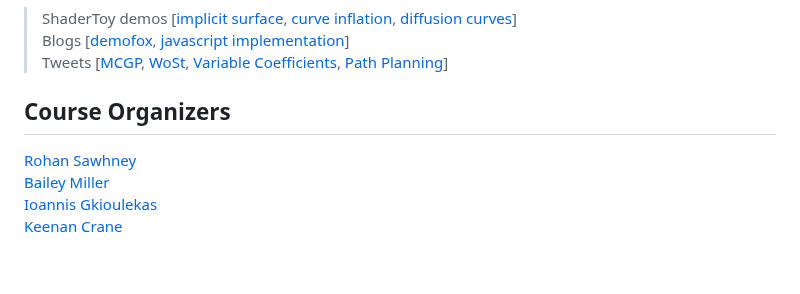
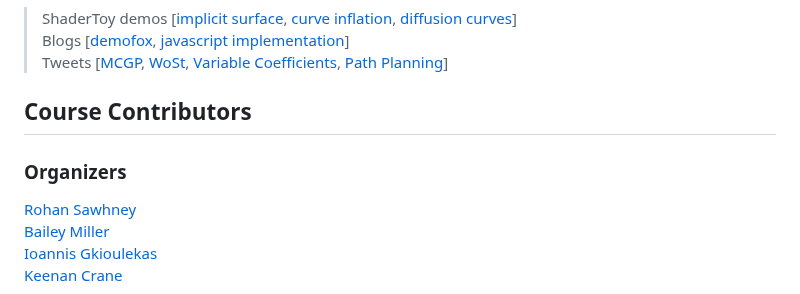
Before and after one commit to rohan-sawhney/mcgp-resources, a Markdown page: README.md, the part around the change. GitHub-like rendering; blank space fills up the shorter version.

```diff
--- a/README.md
+++ b/README.md
@@ -82,7 +82,9 @@ Also checkout these fun educational demos, blogs and tweets:
 > Blogs [[demofox](https://blog.demofox.org/2020/07/11/interpolating-data-over-arbitrary-shapes-with-laplaces-equation-and-walk-on-spheres/), [javascript implementation](https://observablehq.com/@fil/walk-on-spheres)]\
 > Tweets [[MCGP](https://x.com/keenanisalive/status/1258152669727899650), [WoSt](https://x.com/keenanisalive/status/1674890996814090240), [Variable Coefficients](https://x.com/keenanisalive/status/1526156137971728385), [Path Planning](https://x.com/rms80/status/1317532899302805504)]
 
-## Course Organizers
+## Course Contributors
+
+### Organizers
 
 [Rohan Sawhney](http://www.rohansawhney.io)\
 [Bailey Miller](https://www.bailey-miller.com)\
```
